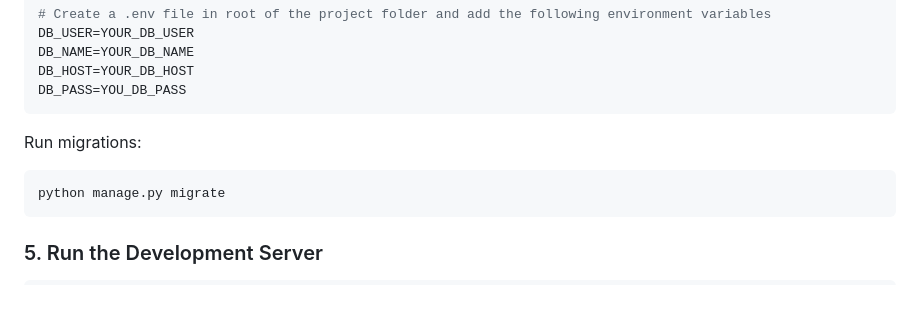
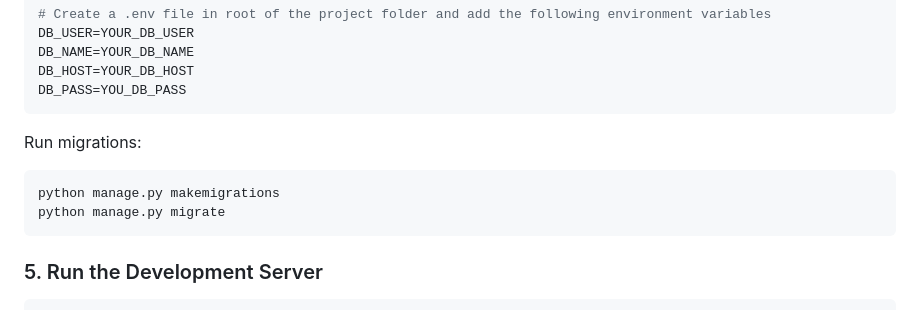
Before and after one commit to 11anagha/Number-Verification, a Markdown page: README.md, the part around the change. GitHub-like rendering.

````diff
--- a/README.md
+++ b/README.md
@@ -54,6 +54,7 @@ DB_PASS=YOU_DB_PASS
 Run migrations:
 
 ``` bash
+python manage.py makemigrations
 python manage.py migrate
 ```
 
````
